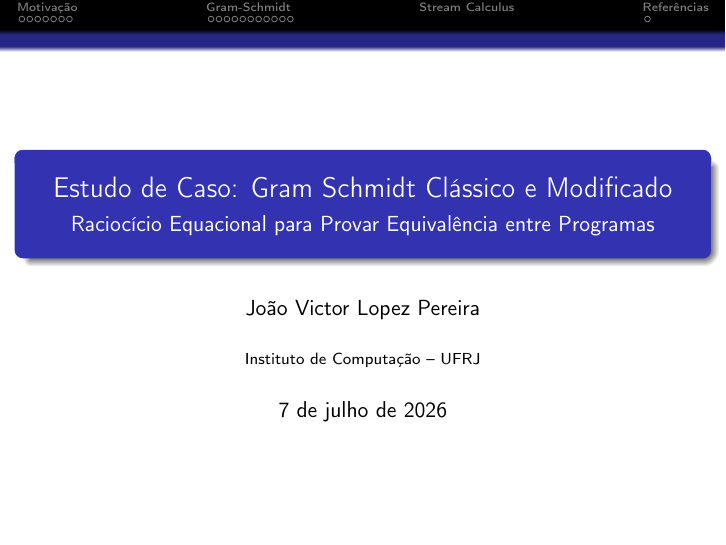
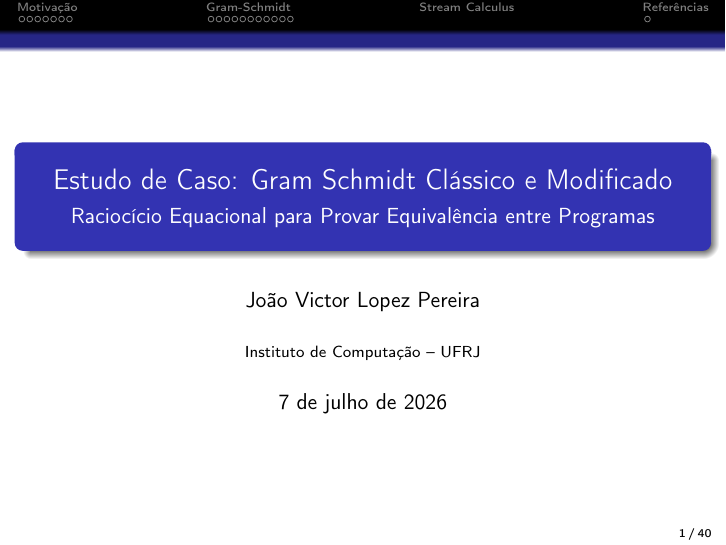
Before and after one commit to joaovictorlopezpereira/Equivalence-Between-Programs, LaTeX slides (slides/slides.tex, which reads slides/header.tex): page 1 of 40. Compiled offline with pdfLaTeX.

Commit message:
Enumerate slides

```diff
--- a/slides/header.tex
+++ b/slides/header.tex
@@ -13,6 +13,7 @@
 \usepackage{listings}
 \usepackage{hyperref}
 \setbeamertemplate{navigation symbols}{}
+\setbeamertemplate{footline}[page number]
 %->8-------------------------------------------------------------------------------------------8<-%
 
 %->8-------------------------------------------------------------------------------------------8<-%
```
